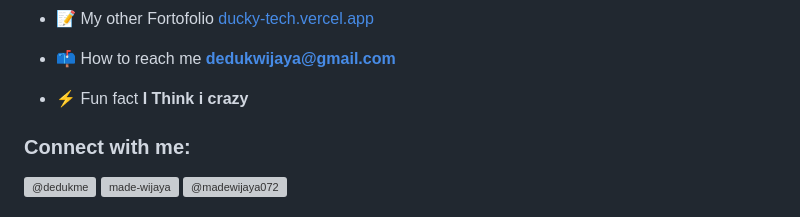
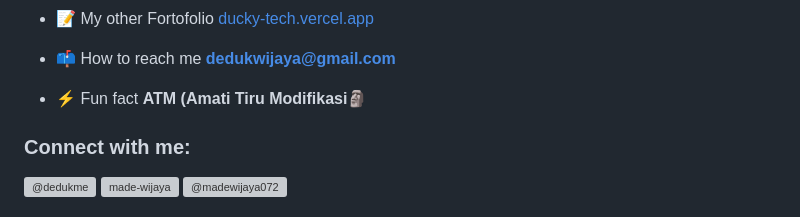
Before and after one commit to widev71/DedukWijaya071, a Markdown page: README.md, the part around the change. Drawn GitHub-style; grey boxes are pictures that could not be loaded.

```diff
--- a/README.md
+++ b/README.md
@@ -13,7 +13,7 @@
 
 - 📫 How to reach me **dedukwijaya@gmail.com**
 
-- ⚡ Fun fact **I Think i crazy**
+- ⚡ Fun fact **ATM (Amati Tiru Modifikasi🗿**
 
 <h3 align="left">Connect with me:</h3>
 <p align="left">
```
